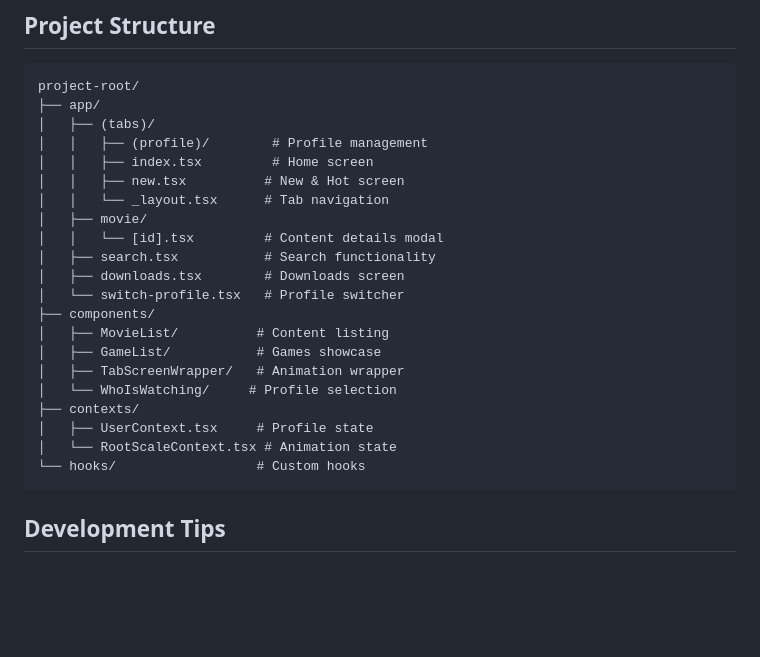
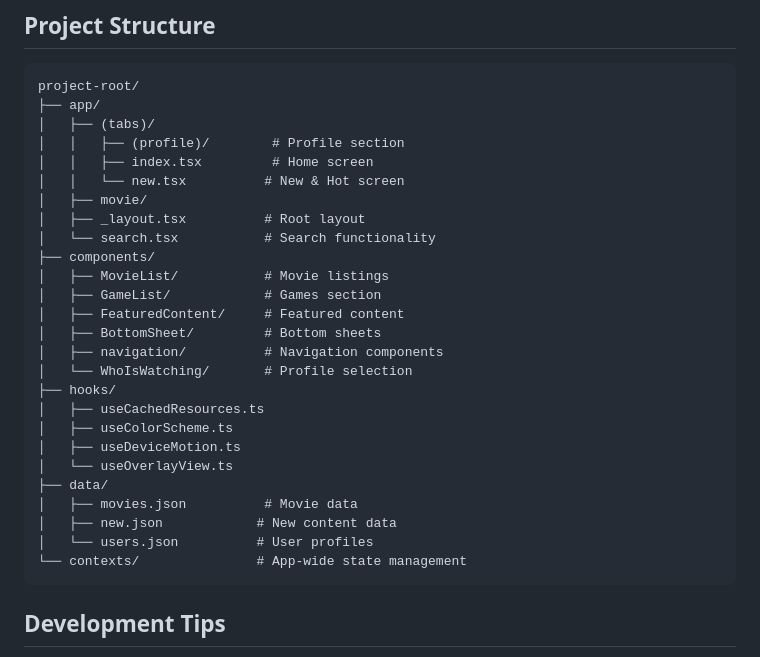
Before and after one commit to vbylen/netflix-ui, a Markdown page: README.md, the part around the change. GitHub-like rendering; blank space fills up the shorter version.

Commit message:
readme update for project structure

````diff
--- a/README.md
+++ b/README.md
@@ -74,24 +74,29 @@ A high-fidelity Netflix mobile UI clone built with React Native and Expo, featur
 project-root/
 ├── app/
 │   ├── (tabs)/
-│   │   ├── (profile)/        # Profile management
+│   │   ├── (profile)/        # Profile section
 │   │   ├── index.tsx         # Home screen
-│   │   ├── new.tsx          # New & Hot screen
-│   │   └── _layout.tsx      # Tab navigation
+│   │   └── new.tsx          # New & Hot screen
 │   ├── movie/
-│   │   └── [id].tsx         # Content details modal
-│   ├── search.tsx           # Search functionality
-│   ├── downloads.tsx        # Downloads screen
-│   └── switch-profile.tsx   # Profile switcher
+│   ├── _layout.tsx          # Root layout
+│   └── search.tsx           # Search functionality
 ├── components/
-│   ├── MovieList/          # Content listing
-│   ├── GameList/           # Games showcase
-│   ├── TabScreenWrapper/   # Animation wrapper
-│   └── WhoIsWatching/     # Profile selection
-├── contexts/
-│   ├── UserContext.tsx     # Profile state
-│   └── RootScaleContext.tsx # Animation state
-└── hooks/                  # Custom hooks
+│   ├── MovieList/           # Movie listings
+│   ├── GameList/            # Games section
+│   ├── FeaturedContent/     # Featured content
+│   ├── BottomSheet/         # Bottom sheets
+│   ├── navigation/          # Navigation components
+│   └── WhoIsWatching/       # Profile selection
+├── hooks/
+│   ├── useCachedResources.ts
+│   ├── useColorScheme.ts
+│   ├── useDeviceMotion.ts
+│   └── useOverlayView.ts
+├── data/
+│   ├── movies.json          # Movie data
+│   ├── new.json            # New content data
+│   └── users.json          # User profiles
+└── contexts/               # App-wide state management
 ```
 
 ## Development Tips
````
